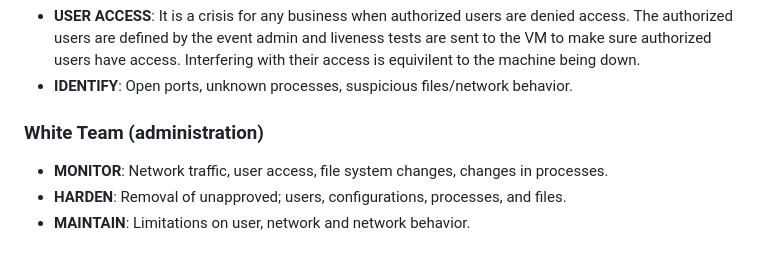
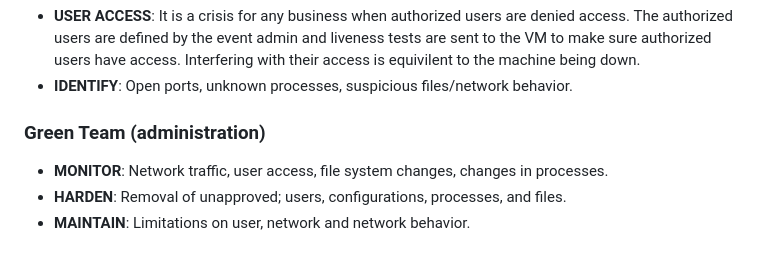
Before and after one commit to kengraf/nadialin, a Markdown page: website/docs/hunter_readme.md, the part around the change. GitHub-like rendering.

```diff
--- a/website/docs/hunter_readme.md
+++ b/website/docs/hunter_readme.md
@@ -93,7 +93,7 @@ A complete backdoor works on three levels: Access, Escalation, and Persistence.
 - __USER ACCESS__: It is a crisis for any business when authorized users are denied access.  The authorized users are defined by the event admin and liveness tests are sent to the VM to make sure authorized users have access.  Interfering with their access is equivilent to the machine being down.
 - __IDENTIFY__: Open ports, unknown processes, suspicious files/network behavior.
 
-### White Team (administration)
+### Green Team (administration)
 - __MONITOR__: Network traffic, user access, file system changes, changes in processes.
 - __HARDEN__: Removal of unapproved; users, configurations, processes, and files.
 - __MAINTAIN__: Limitations on user, network and network behavior.
```
